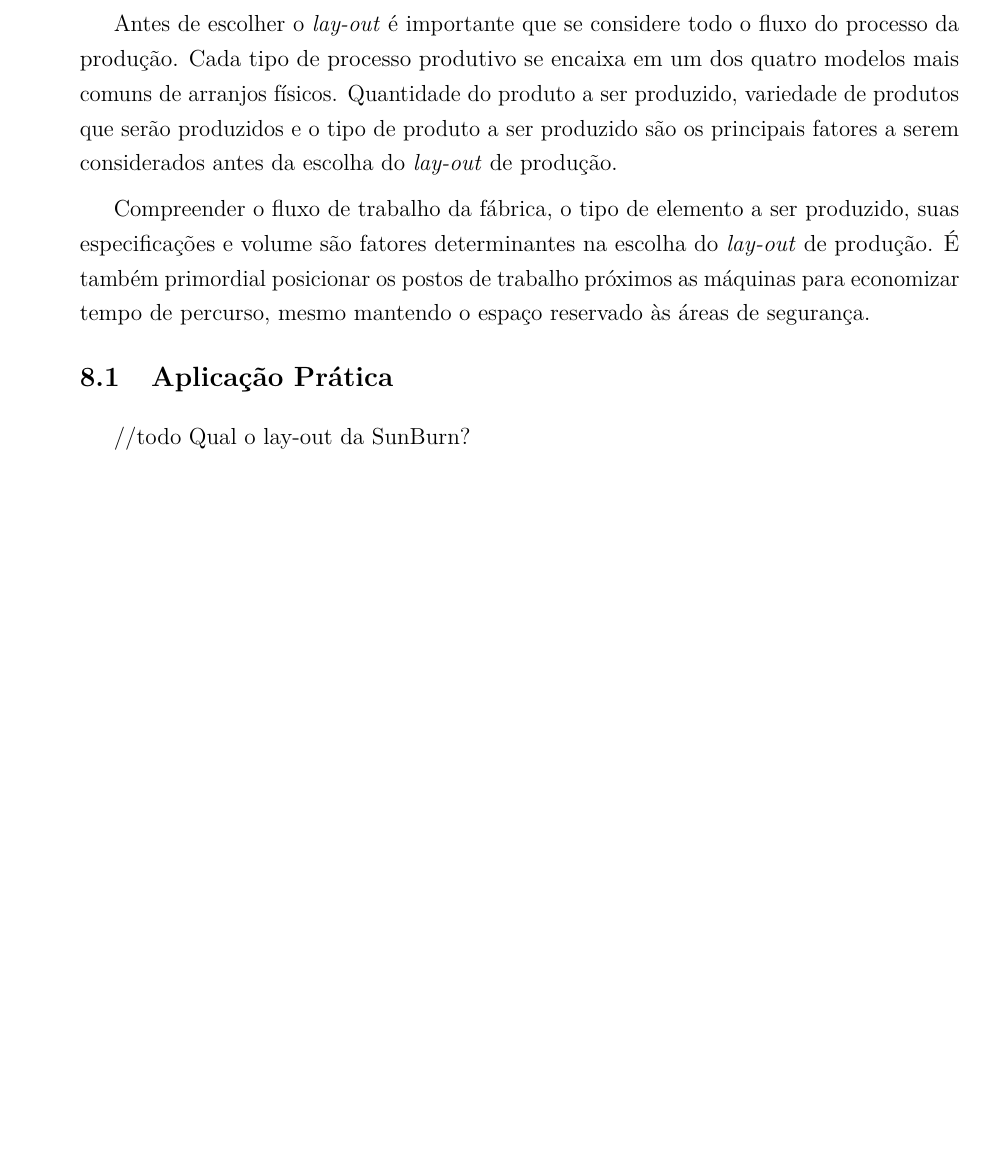
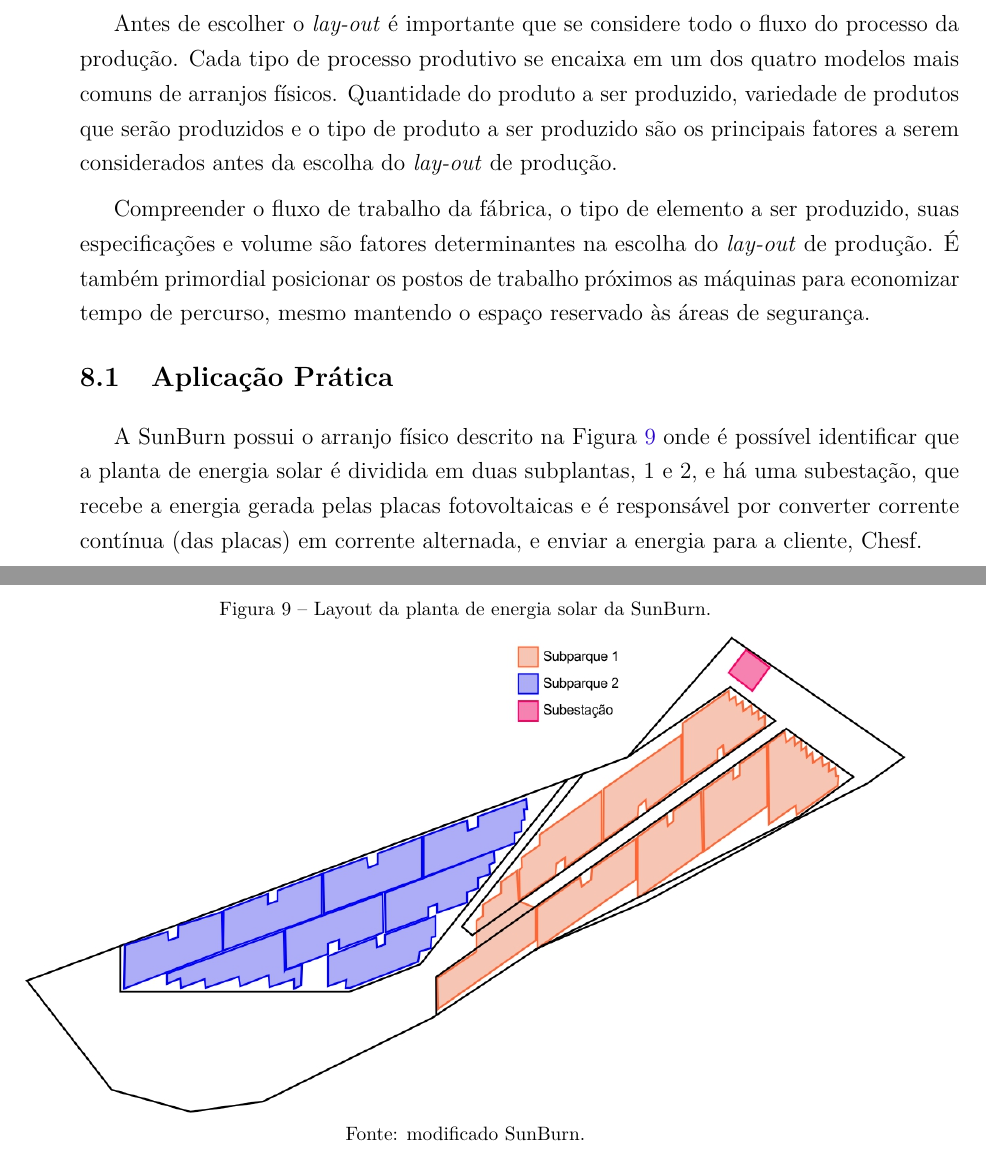
Before and after one commit to JessMotta/report_production_systems, a LaTeX thesis (report_production_systems.tex, which reads sections/08parranjofisico.tex): part of page 27 of 49 before the commit and two parts of pages 27 and 28 of 51 after it, the two joined at a grey line, cut so that both start at the same text, the shorter picture padded with empty space. Compiled offline with pdfLaTeX.

Commit message:
added chapter 4, 8 and 15

```diff
--- a/sections/08parranjofisico.tex
+++ b/sections/08parranjofisico.tex
@@ -10,5 +10,12 @@ Compreender o fluxo de trabalho da fábrica, o tipo de elemento a ser produzido,
 
 \section{Aplicação Prática}
 \label{sec:projeto_do_arranjo_aplicacao}
+A SunBurn possui o arranjo físico descrito na Figura \ref{fig:arranjo_fisico_aplicacao} onde é possível identificar que a planta de energia solar é dividida em duas subplantas, 1 e 2, e há uma subestação, que recebe a energia gerada pelas placas fotovoltaicas e é responsável por converter corrente contínua (das placas) em corrente alternada, e enviar a energia para a cliente, Chesf.
 
-//todo Qual o lay-out da SunBurn?
+
+\begin{figure}[H]
+    \caption{Layout da planta de energia solar da SunBurn.}
+    \includegraphics[width=1\textwidth]{images/layout.jpg}
+    \caption*{Fonte: modificado SunBurn.}
+    \label{fig:arranjo_fisico_aplicacao}
+  \end{figure}
```
Also changed, not shown: sections/04estrategiadaproducao.tex (+1 -2 lines), sections/15controleestatistico.tex (+2 -2 lines), images/layout.jpg (added).
